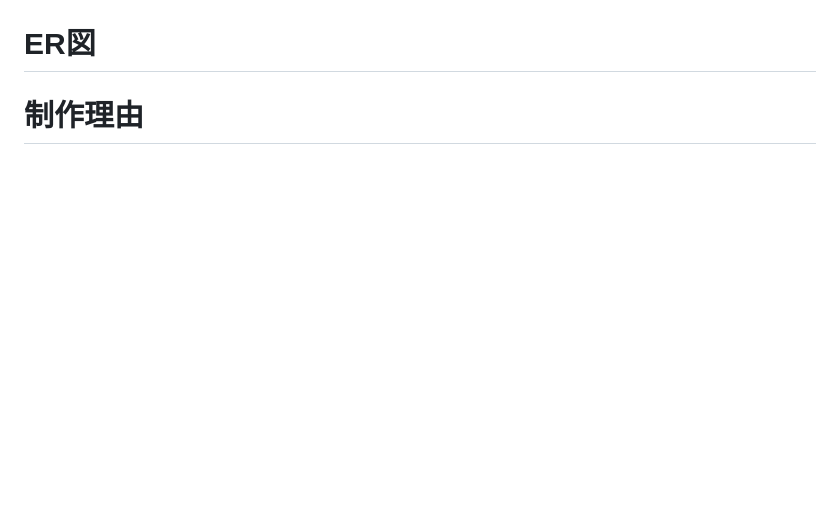
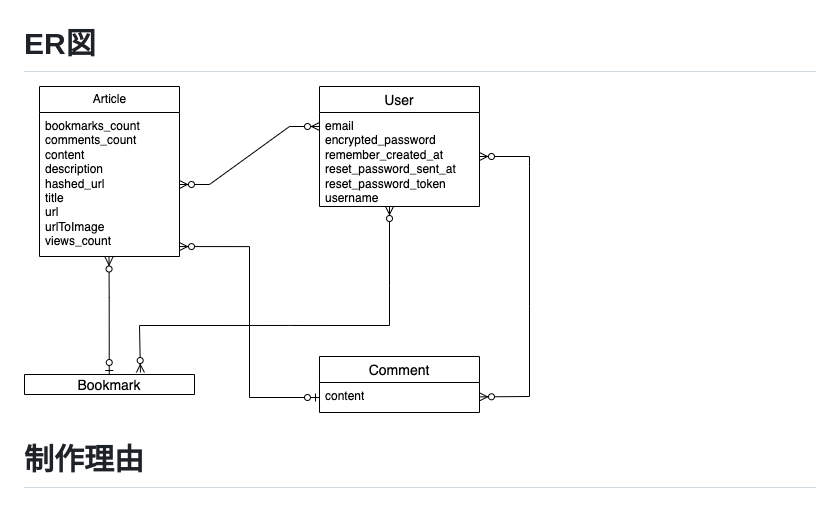
Before and after one commit to hiroya0/car_infomation, a Markdown page: README.md, the part around the change printed below. Rendered like a GitHub page; blank space fills up the shorter version.

Commit message:
Add:readmeへの画像の追加

```diff
--- a/README.md
+++ b/README.md
@@ -26,5 +26,6 @@ News APIで記事ごとにidを付加させることが上手く出来ず苦労
 ![インフラ図](public/images/infrastructure.png)
 
 # ER図
+![ER図](public/images/ER.png)
 
 # 制作理由
```
Also changed, not shown: other parts of README.md (+2 -2 lines), public/images/aticle_show.png (added), 2 other files.
